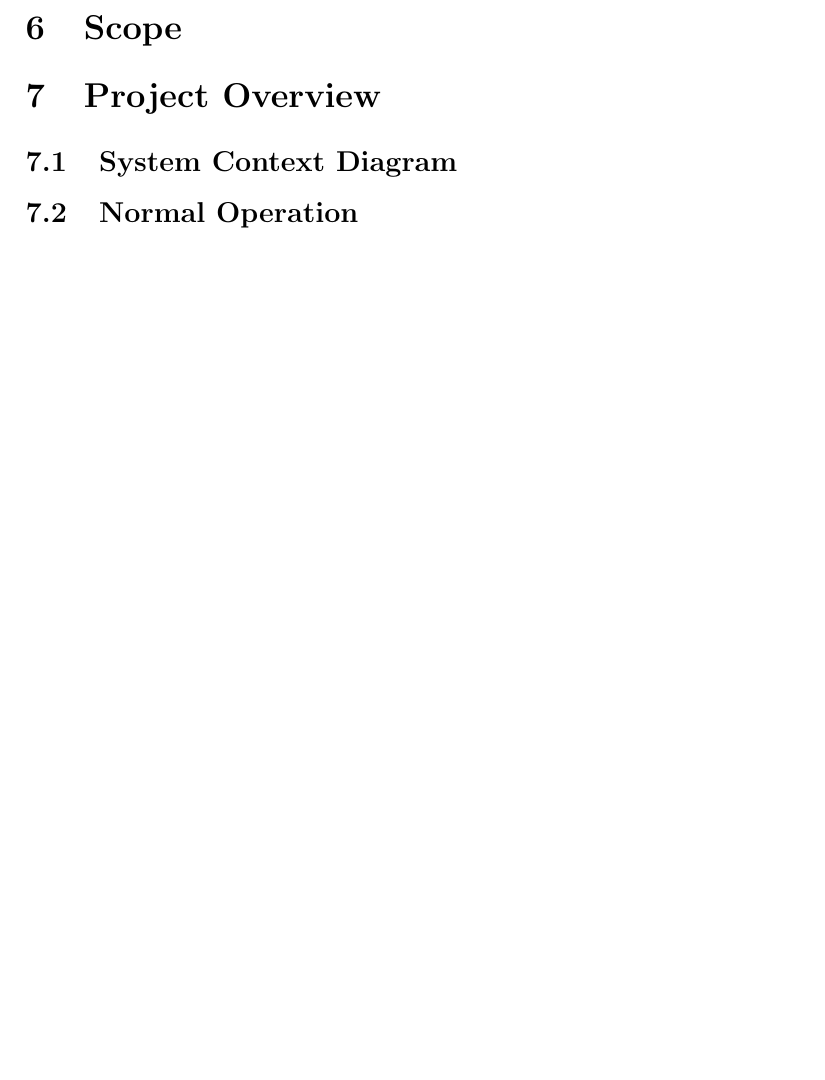
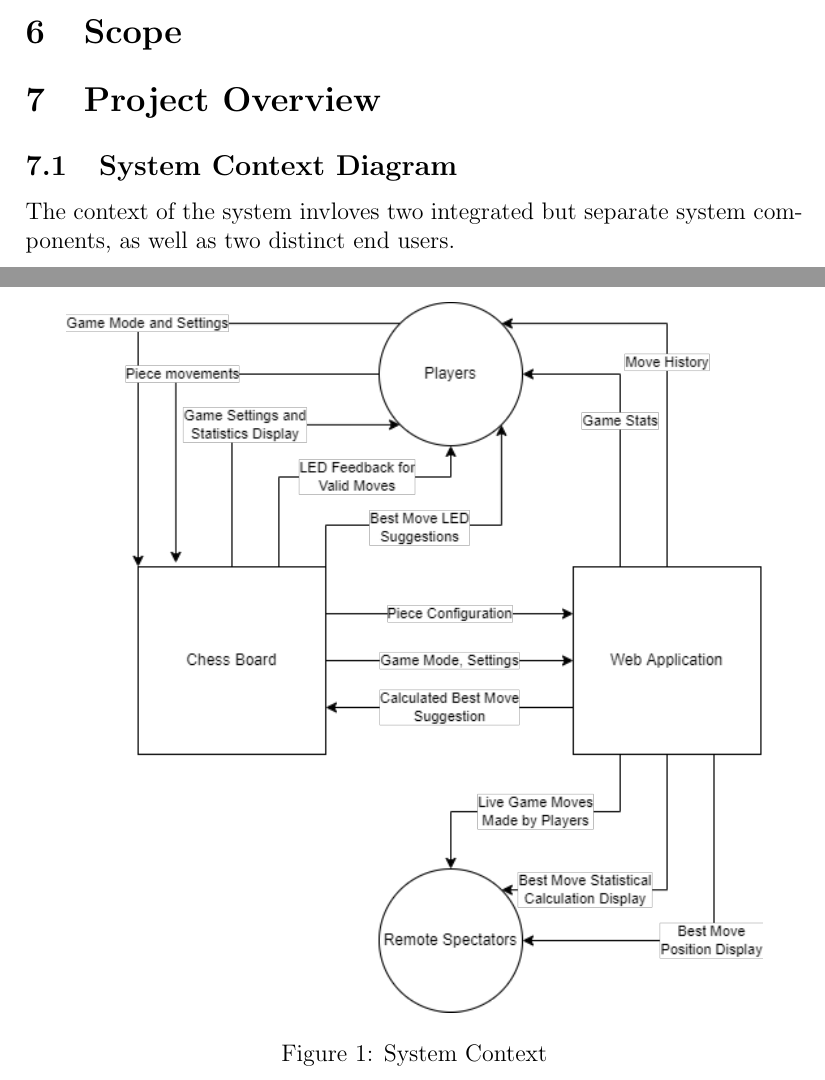
Before and after one commit to JonCels/chess-connect, a LaTeX document (docs/SRS/SRS.tex): part of page 8 of 16 before the commit and two parts of pages 7 and 8 of 17 after it, the two joined at a grey line, cut so that both start at the same text, the shorter picture padded with empty space. Compiled offline with pdfLaTeX.

Commit message:
Added system context diagram

```diff
--- a/docs/SRS/SRS.tex
+++ b/docs/SRS/SRS.tex
@@ -2,6 +2,7 @@
 \usepackage[utf8]{inputenc}
 \usepackage{tabularx}
 \usepackage{booktabs}
+\usepackage{graphicx}
 \usepackage{siunitx}
 \usepackage{titlesec}
 \usepackage[shortlabels]{enumitem}
@@ -120,3 +122,10 @@ description of the unit and the SI name.
 
 \section{Project Overview}
 \subsection{System Context Diagram}
+
+The context of the system invloves two integrated but separate system components, as well as two distinct end users.
+
+\begin{figure}[h!]
+  \begin{center}
+    \includegraphics[scale=0.65]{chess-connect-system-context.png}
+    \caption{System Context}
```
Also changed, not shown: docs/SRS/SRS.pdf, docs/SRS/chess-connect-system-context.png (added), docs/SRS/SRS.tex (5 more changed lines).
